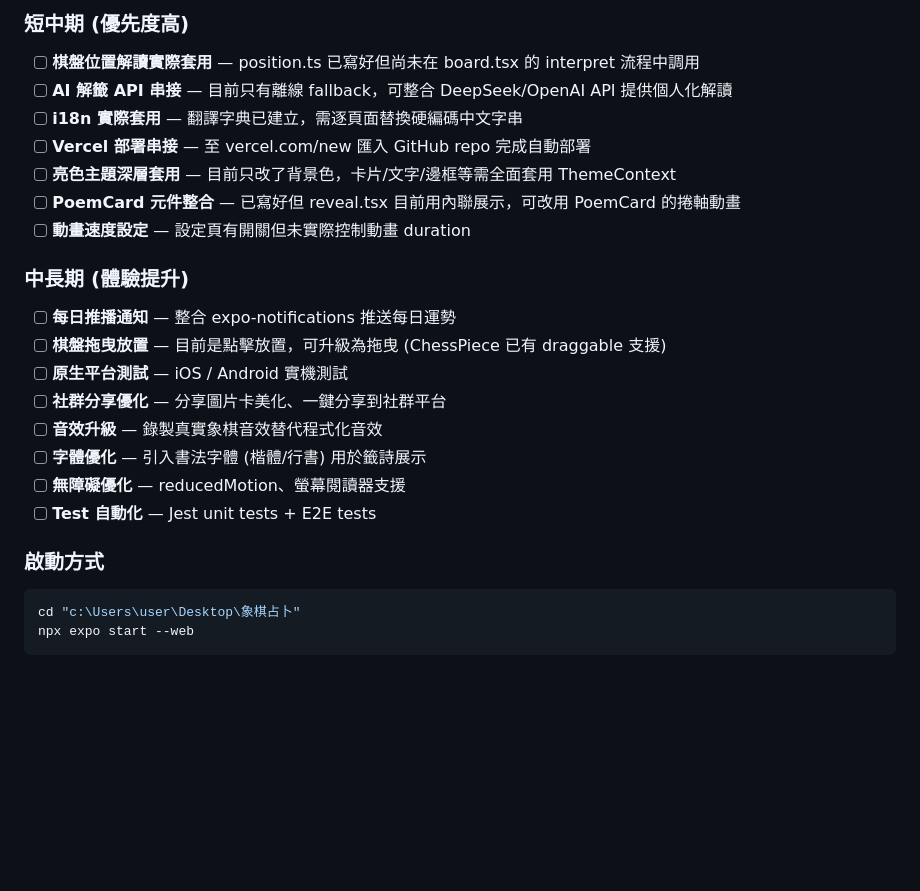
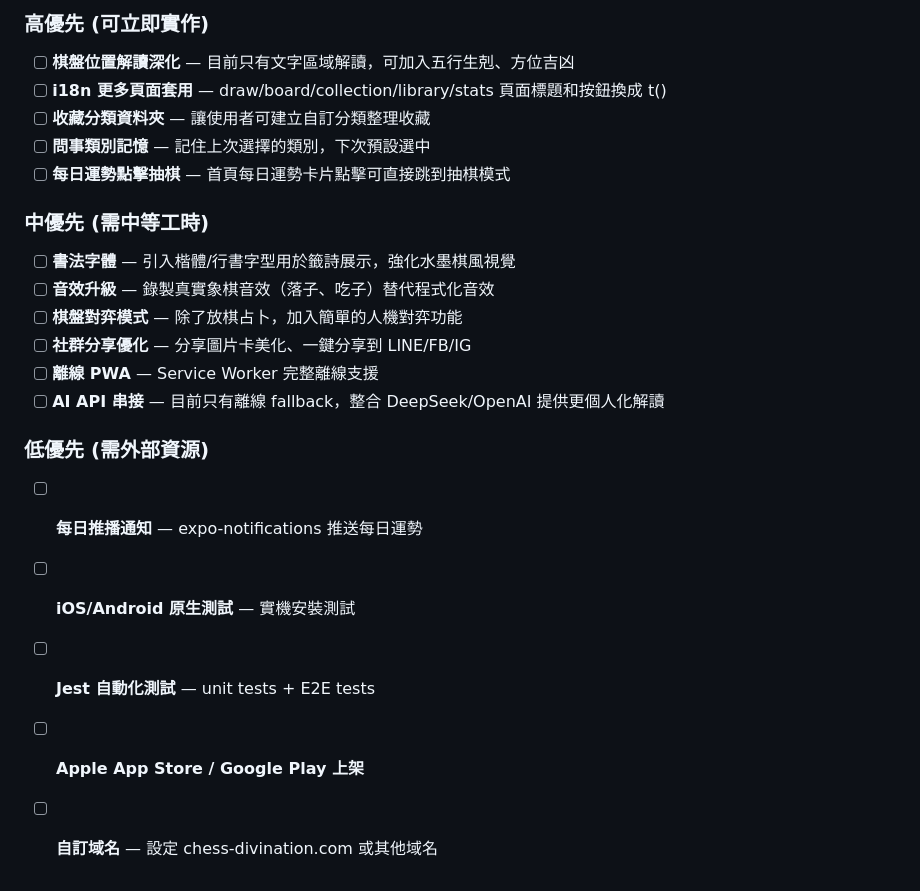
Before and after one commit to MAGICSMALLBEAR/chess-divination, a Markdown page: WORKLOG.md, the part around one of its changes. Rendered like a GitHub page; blank space fills up the shorter version.

````diff
--- a/WORKLOG.md
+++ b/WORKLOG.md
@@ -71,25 +64,22 @@ src/
 
-### 短中期 (優先度高)
-- [ ] **棋盤位置解讀實際套用** — position.ts 已寫好但尚未在 board.tsx 的 interpret 流程中調用
-- [ ] **AI 解籤 API 串接** — 目前只有離線 fallback，可整合 DeepSeek/OpenAI API 提供個人化解讀
-- [ ] **i18n 實際套用** — 翻譯字典已建立，需逐頁面替換硬編碼中文字串
-- [ ] **Vercel 部署串接** — 至 vercel.com/new 匯入 GitHub repo 完成自動部署
-- [ ] **亮色主題深層套用** — 目前只改了背景色，卡片/文字/邊框等需全面套用 ThemeContext
-- [ ] **PoemCard 元件整合** — 已寫好但 reveal.tsx 目前用內聯展示，可改用 PoemCard 的捲軸動畫
-- [ ] **動畫速度設定** — 設定頁有開關但未實際控制動畫 duration
+### 高優先 (可立即實作)
+- [ ] **棋盤位置解讀深化** — 目前只有文字區域解讀，可加入五行生剋、方位吉凶
+- [ ] **i18n 更多頁面套用** — draw/board/collection/library/stats 頁面標題和按鈕換成 t()
+- [ ] **收藏分類資料夾** — 讓使用者可建立自訂分類整理收藏
+- [ ] **問事類別記憶** — 記住上次選擇的類別，下次預設選中
+- [ ] **每日運勢點擊抽棋** — 首頁每日運勢卡片點擊可直接跳到抽棋模式
 
-### 中長期 (體驗提升)
-- [ ] **每日推播通知** — 整合 expo-notifications 推送每日運勢
-- [ ] **棋盤拖曳放置** — 目前是點擊放置，可升級為拖曳 (ChessPiece 已有 draggable 支援)
-- [ ] **原生平台測試** — iOS / Android 實機測試
-- [ ] **社群分享優化** — 分享圖片卡美化、一鍵分享到社群平台
-- [ ] **音效升級** — 錄製真實象棋音效替代程式化音效
-- [ ] **字體優化** — 引入書法字體 (楷體/行書) 用於籤詩展示
-- [ ] **無障礙優化** — reducedMotion、螢幕閱讀器支援
-- [ ] **Test 自動化** — Jest unit tests + E2E tests
+### 中優先 (需中等工時)
+- [ ] **書法字體** — 引入楷體/行書字型用於籤詩展示，強化水墨棋風視覺
+- [ ] **音效升級** — 錄製真實象棋音效（落子、吃子）替代程式化音效
+- [ ] **棋盤對弈模式** — 除了放棋占卜，加入簡單的人機對弈功能
+- [ ] **社群分享優化** — 分享圖片卡美化、一鍵分享到 LINE/FB/IG
+- [ ] **離線 PWA** — Service Worker 完整離線支援
+- [ ] **AI API 串接** — 目前只有離線 fallback，整合 DeepSeek/OpenAI 提供更個人化解讀
 
-### 啟動方式
-```bash
-cd "c:\Users\user\Desktop\象棋占卜"
-npx expo start --web
-```
+### 低優先 (需外部資源)
+- [ ] **每日推播通知** — expo-notifications 推送每日運勢
+- [ ] **iOS/Android 原生測試** — 實機安裝測試
+- [ ] **Jest 自動化測試** — unit tests + E2E tests
+- [ ] **Apple App Store / Google Play 上架**
+- [ ] **自訂域名** — 設定 chess-divination.com 或其他域名
````
Also changed, not shown: other parts of WORKLOG.md (+40 -47 lines).
